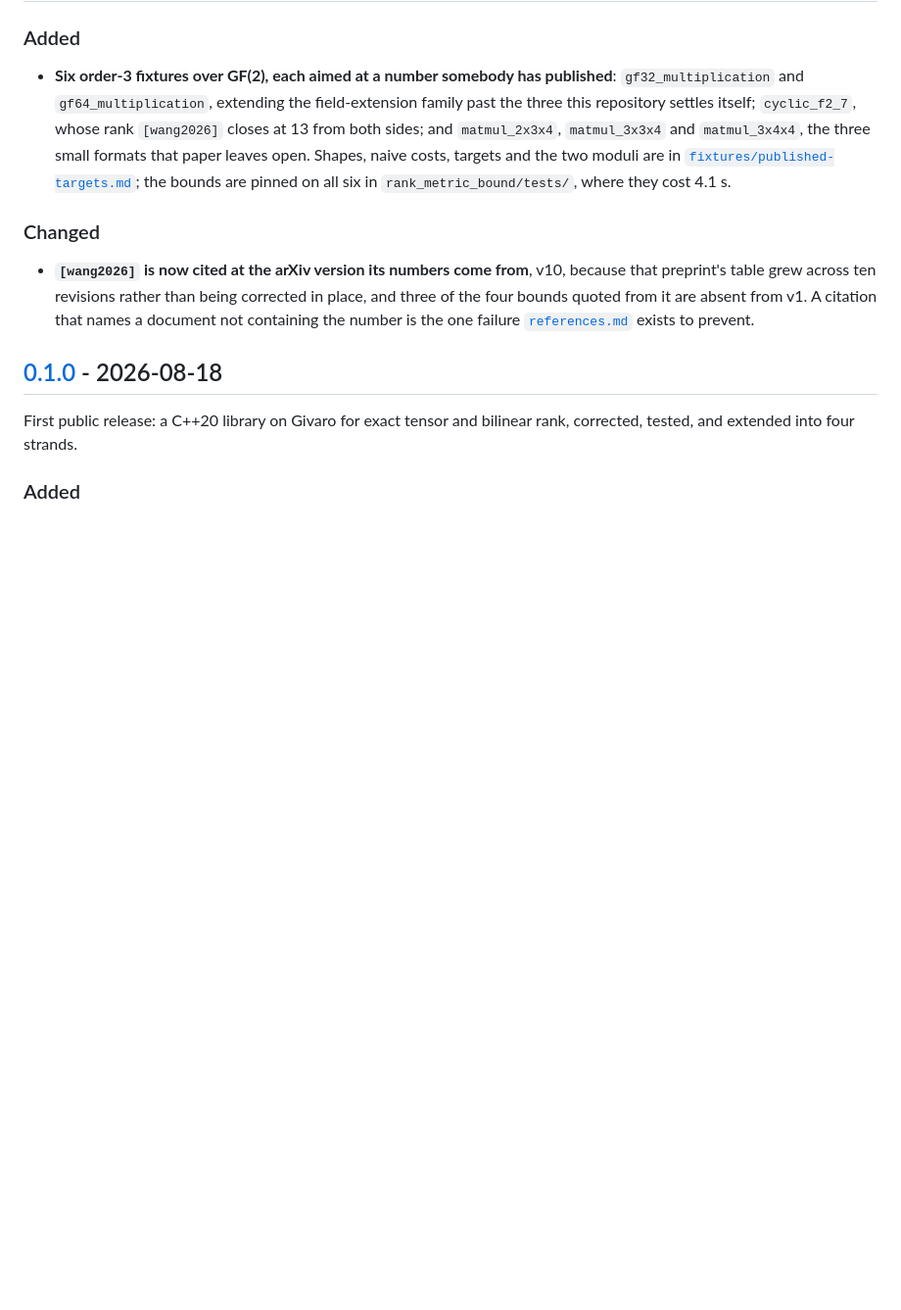
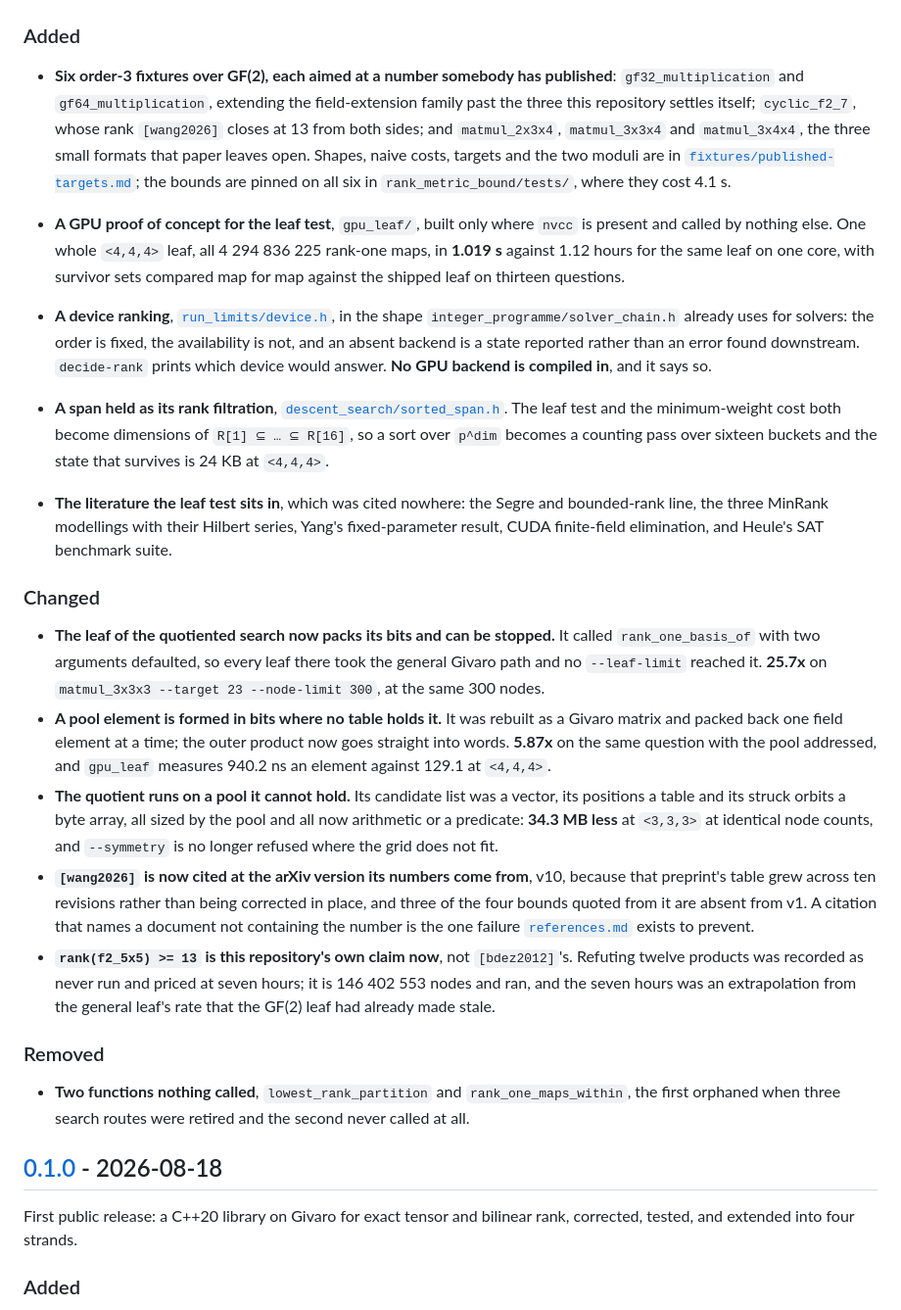
Before and after one commit to Tewf/tensor-rank-toolkit, a Markdown page: CHANGELOG.md, the part around the change. Shown at 98% size. Drawn GitHub-style; blank space fills up the shorter version.

Commit message:
Record this arc in the changelog, and the device in the map
Eleven changes have landed since the last entry and none of them was written
down where a reader of the repository rather than of its history would find
it. Three are speedups with numbers, one is a claim the repository can now
make on its own authority, one is a body of literature that was cited
nowhere, and two are functions that went.

what-is-where.md gains the device on run_limits' line, since that folder now
answers a third question about what a run may take.

```diff
--- a/CHANGELOG.md
+++ b/CHANGELOG.md
@@ -17,13 +17,55 @@ numbers follow [Semantic Versioning](https://semver.org/spec/v2.0.0.html).
   [`fixtures/published-targets.md`](fixtures/published-targets.md); the bounds are
   pinned on all six in `rank_metric_bound/tests/`, where they cost 4.1 s.
 
+- **A GPU proof of concept for the leaf test**, `gpu_leaf/`, built only where
+  `nvcc` is present and called by nothing else. One whole `<4,4,4>` leaf, all
+  4 294 836 225 rank-one maps, in **1.019 s** against 1.12 hours for the same leaf
+  on one core, with survivor sets compared map for map against the shipped leaf on
+  thirteen questions.
+- **A device ranking**, [`run_limits/device.h`](run_limits/device.h), in the shape
+  `integer_programme/solver_chain.h` already uses for solvers: the order is fixed,
+  the availability is not, and an absent backend is a state reported rather than an
+  error found downstream. `decide-rank` prints which device would answer.
+  **No GPU backend is compiled in**, and it says so.
+- **A span held as its rank filtration**,
+  [`descent_search/sorted_span.h`](descent_search/sorted_span.h). The leaf test and
+  the minimum-weight cost both become dimensions of `R[1] ⊆ … ⊆ R[16]`, so a sort
+  over `p^dim` becomes a counting pass over sixteen buckets and the state that
+  survives is 24 KB at `<4,4,4>`.
+- **The literature the leaf test sits in**, which was cited nowhere: the Segre and
+  bounded-rank line, the three MinRank modellings with their Hilbert series, Yang's
+  fixed-parameter result, CUDA finite-field elimination, and Heule's SAT benchmark
+  suite.
+
 ### Changed
 
+- **The leaf of the quotiented search now packs its bits and can be stopped.** It
+  called `rank_one_basis_of` with two arguments defaulted, so every leaf there took
+  the general Givaro path and no `--leaf-limit` reached it. **25.7x** on
+  `matmul_3x3x3 --target 23 --node-limit 300`, at the same 300 nodes.
+- **A pool element is formed in bits where no table holds it.** It was rebuilt as a
+  Givaro matrix and packed back one field element at a time; the outer product now
+  goes straight into words. **5.87x** on the same question with the pool addressed,
+  and `gpu_leaf` measures 940.2 ns an element against 129.1 at `<4,4,4>`.
+- **The quotient runs on a pool it cannot hold.** Its candidate list was a vector,
+  its positions a table and its struck orbits a byte array, all sized by the pool
+  and all now arithmetic or a predicate: **34.3 MB less** at `<3,3,3>` at identical
+  node counts, and `--symmetry` is no longer refused where the grid does not fit.
 - **`[wang2026]` is now cited at the arXiv version its numbers come from**, v10,
   because that preprint's table grew across ten revisions rather than being
   corrected in place, and three of the four bounds quoted from it are absent from
   v1. A citation that names a document not containing the number is the one
   failure [`references.md`](references.md) exists to prevent.
+- **`rank(f2_5x5) >= 13` is this repository's own claim now**, not `[bdez2012]`'s.
+  Refuting twelve products was recorded as never run and priced at seven hours; it
+  is 146 402 553 nodes and ran, and the seven hours was an extrapolation from the
+  general leaf's rate that the GF(2) leaf had already made stale.
+
+### Removed
+
+- **Two functions nothing called**, `lowest_rank_partition` and
+  `rank_one_maps_within`, the first orphaned when three search routes were retired
+  and the second never called at all.
 
 ## [0.1.0] - 2026-08-18
 
```
Also changed, not shown: exhaustive_search/what-a-node-cannot-tell-you.md (+8 -11 lines), what-is-where.md (+2 -1 lines).
